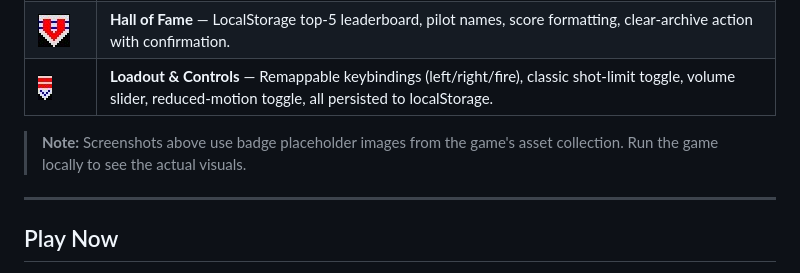
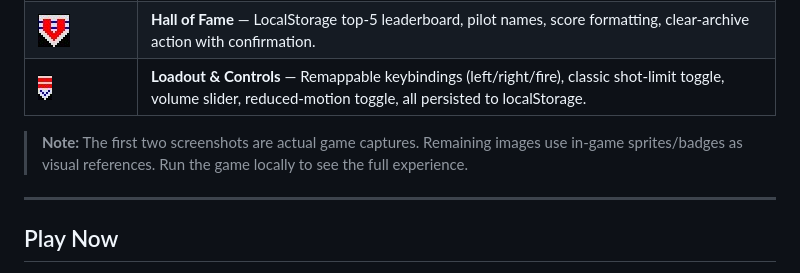
Before and after one commit to enzocage/galagoo, a Markdown page: README.md, the part around one of its changes. Drawn GitHub-style.

Commit message:
Add actual screenshots to README

```diff
--- a/README.md
+++ b/README.md
@@ -36,7 +36,7 @@ A hyper-polished, particle-heavy HTML5 Canvas arcade shooter — a modern reimag
 | ![High Scores](images/badge50.jpg) | **Hall of Fame** — LocalStorage top-5 leaderboard, pilot names, score formatting, clear-archive action with confirmation. |
 | ![Loadout & Controls](images/badge1.jpg) | **Loadout & Controls** — Remappable keybindings (left/right/fire), classic shot-limit toggle, volume slider, reduced-motion toggle, all persisted to localStorage. |
 
-> **Note:** Screenshots above use badge placeholder images from the game's asset collection. Run the game locally to see the actual visuals.
+> **Note:** The first two screenshots are actual game captures. Remaining images use in-game sprites/badges as visual references. Run the game locally to see the full experience.
 
 ---
 
```
Also changed, not shown: other parts of README.md (+4 -4 lines).
